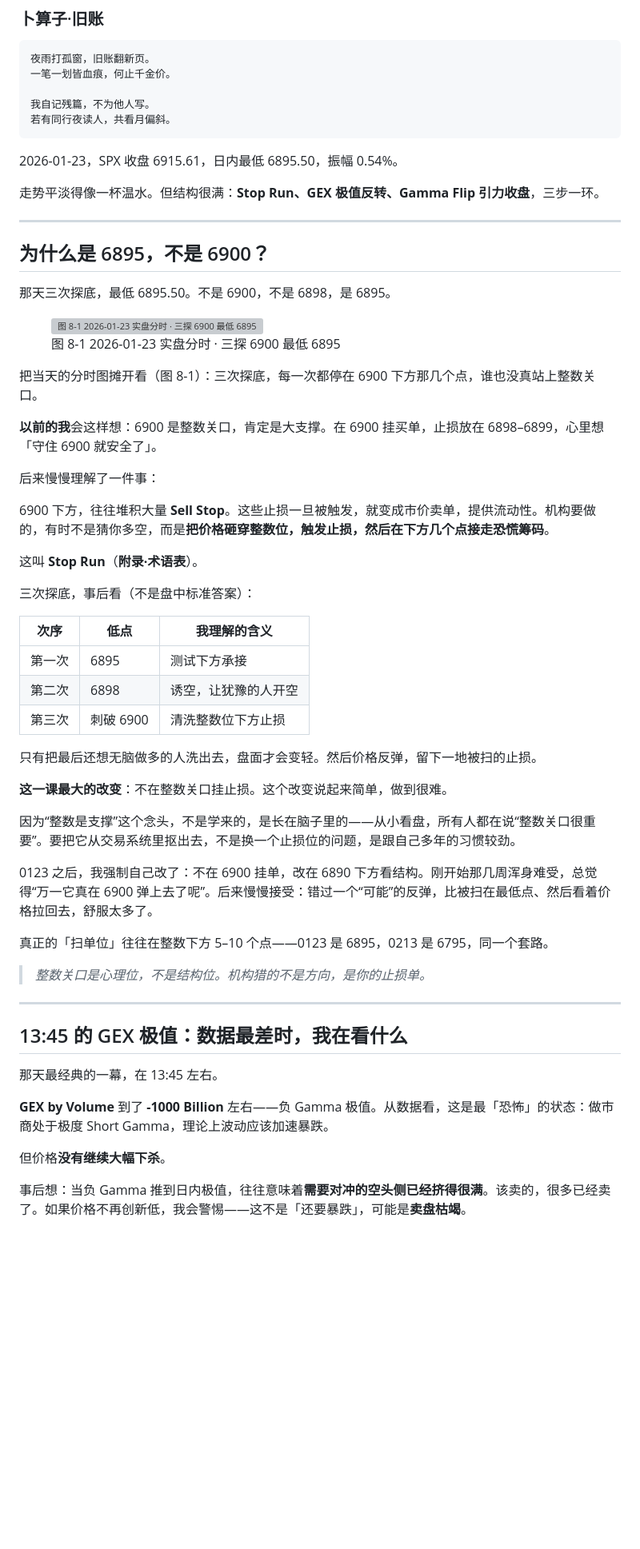
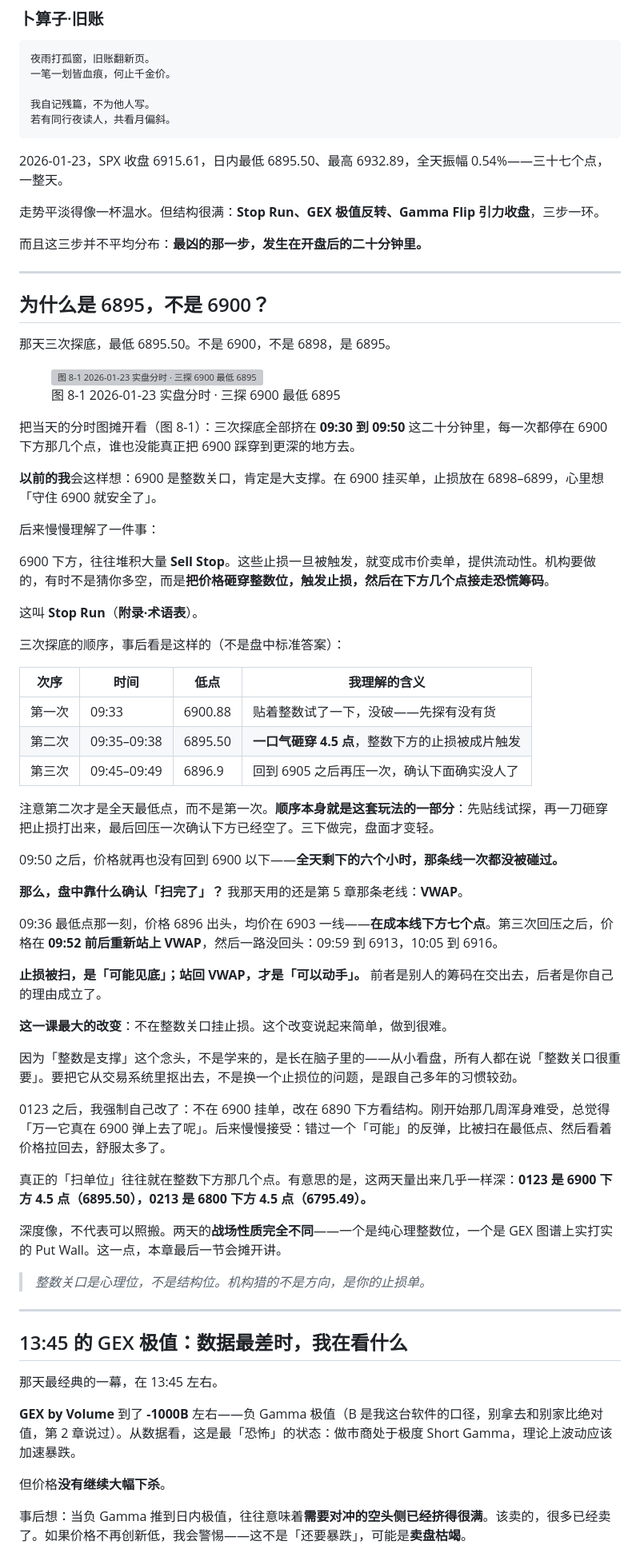
Before and after one commit to kain26/options-wall-book, a Markdown page: content/chapters/08-story-0123.md, the part around one of its changes. Shown at 80% size. Rendered like a GitHub page; blank space fills up the shorter version; grey boxes are pictures that could not be loaded.

````diff
--- a/content/chapters/08-story-0123.md
+++ b/content/chapters/08-story-0123.md
@@ -10,9 +10,11 @@
 若有同行夜读人，共看月偏斜。
 ```
 
-2026-01-23，SPX 收盘 6915.61，日内最低 6895.50，振幅 0.54%。
+2026-01-23，SPX 收盘 6915.61，日内最低 6895.50、最高 6932.89，全天振幅 0.54%——三十七个点，一整天。
 
 走势平淡得像一杯温水。但结构很满：**Stop Run、GEX 极值反转、Gamma Flip 引力收盘**，三步一环。
+
+而且这三步并不平均分布：**最凶的那一步，发生在开盘后的二十分钟里。**
 
 ---
 
@@ -27,7 +29,7 @@
 </figure>
 
 
-把当天的分时图摊开看（图 8-1）：三次探底，每一次都停在 6900 下方那几个点，谁也没真站上整数关口。
+把当天的分时图摊开看（图 8-1）：三次探底全部挤在 **09:30 到 09:50** 这二十分钟里，每一次都停在 6900 下方那几个点，谁也没能真正把 6900 踩穿到更深的地方去。
 
 **以前的我**会这样想：6900 是整数关口，肯定是大支撑。在 6900 挂买单，止损放在 6898–6899，心里想「守住 6900 就安全了」。
 
@@ -37,25 +39,35 @@
 
 这叫 **Stop Run**（**附录·术语表**）。
 
-三次探底，事后看（不是盘中标准答案）：
+三次探底的顺序，事后看是这样的（不是盘中标准答案）：
 
 
-| 次序  | 低点      | 我理解的含义     |
-| --- | ------- | ---------- |
-| 第一次 | 6895    | 测试下方承接     |
-| 第二次 | 6898    | 诱空，让犹豫的人开空 |
-| 第三次 | 刺破 6900 | 清洗整数位下方止损  |
+| 次序  | 时间          | 低点      | 我理解的含义             |
+| --- | ----------- | ------- | ------------------ |
+| 第一次 | 09:33       | 6900.88 | 贴着整数试了一下，没破——先探有没有货 |
+| 第二次 | 09:35–09:38 | 6895.50 | **一口气砸穿 4.5 点**，整数下方的止损被成片触发 |
+| 第三次 | 09:45–09:49 | 6896.9  | 回到 6905 之后再压一次，确认下面确实没人了 |
 
 
-只有把最后还想无脑做多的人洗出去，盘面才会变轻。然后价格反弹，留下一地被扫的止损。
+注意第二次才是全天最低点，而不是第一次。**顺序本身就是这套玩法的一部分**：先贴线试探，再一刀砸穿把止损打出来，最后回压一次确认下方已经空了。三下做完，盘面才变轻。
+
+09:50 之后，价格就再也没有回到 6900 以下——**全天剩下的六个小时，那条线一次都没被碰过。**
+
+**那么，盘中靠什么确认「扫完了」？** 我那天用的还是第 5 章那条老线：**VWAP**。
+
+09:36 最低点那一刻，价格 6896 出头，均价在 6903 一线——**在成本线下方七个点**。第三次回压之后，价格在 **09:52 前后重新站上 VWAP**，然后一路没回头：09:59 到 6913，10:05 到 6916。
+
+**止损被扫，是「可能见底」；站回 VWAP，才是「可以动手」。** 前者是别人的筹码在交出去，后者是你自己的理由成立了。
 
 **这一课最大的改变**：不在整数关口挂止损。这个改变说起来简单，做到很难。
 
-因为“整数是支撑”这个念头，不是学来的，是长在脑子里的——从小看盘，所有人都在说“整数关口很重要”。要把它从交易系统里抠出去，不是换一个止损位的问题，是跟自己多年的习惯较劲。
+因为「整数是支撑」这个念头，不是学来的，是长在脑子里的——从小看盘，所有人都在说「整数关口很重要」。要把它从交易系统里抠出去，不是换一个止损位的问题，是跟自己多年的习惯较劲。
 
-0123 之后，我强制自己改了：不在 6900 挂单，改在 6890 下方看结构。刚开始那几周浑身难受，总觉得“万一它真在 6900 弹上去了呢”。后来慢慢接受：错过一个“可能”的反弹，比被扫在最低点、然后看着价格拉回去，舒服太多了。
+0123 之后，我强制自己改了：不在 6900 挂单，改在 6890 下方看结构。刚开始那几周浑身难受，总觉得「万一它真在 6900 弹上去了呢」。后来慢慢接受：错过一个「可能」的反弹，比被扫在最低点、然后看着价格拉回去，舒服太多了。
 
-真正的「扫单位」往往在整数下方 5–10 个点——0123 是 6895，0213 是 6795，同一个套路。
+真正的「扫单位」往往就在整数下方那几个点。有意思的是，这两天量出来几乎一样深：**0123 是 6900 下方 4.5 点（6895.50），0213 是 6800 下方 4.5 点（6795.49）。**
+
+深度像，不代表可以照搬。两天的**战场性质完全不同**——一个是纯心理整数位，一个是 GEX 图谱上实打实的 Put Wall。这一点，本章最后一节会摊开讲。
 
 > *整数关口是心理位，不是结构位。机构猎的不是方向，是你的止损单。*
 
@@ -65,7 +77,7 @@
 
 那天最经典的一幕，在 13:45 左右。
 
-**GEX by Volume** 到了 **-1000 Billion** 左右——负 Gamma 极值。从数据看，这是最「恐怖」的状态：做市商处于极度 Short Gamma，理论上波动应该加速暴跌。
+**GEX by Volume** 到了 **-1000B** 左右——负 Gamma 极值（B 是我这台软件的口径，别拿去和别家比绝对值，第 2 章说过）。从数据看，这是最「恐怖」的状态：做市商处于极度 Short Gamma，理论上波动应该加速暴跌。
 
 但价格**没有继续大幅下杀**。
 
````
Also changed, not shown: other parts of content/chapters/08-story-0123.md (+26 -13 lines).
